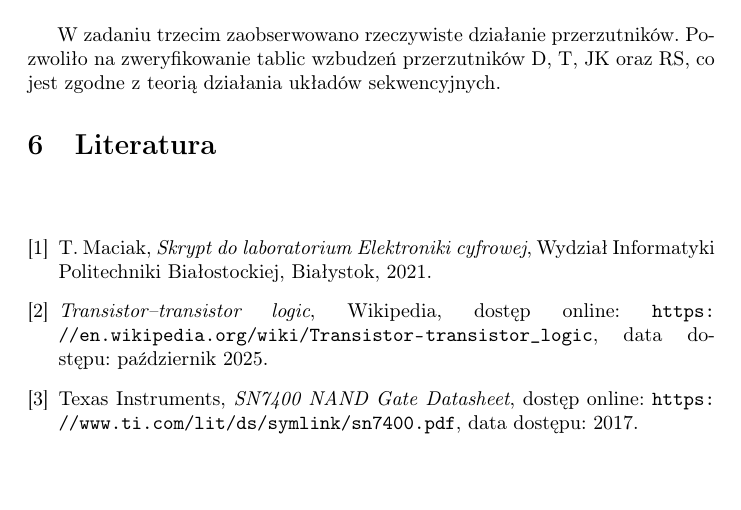
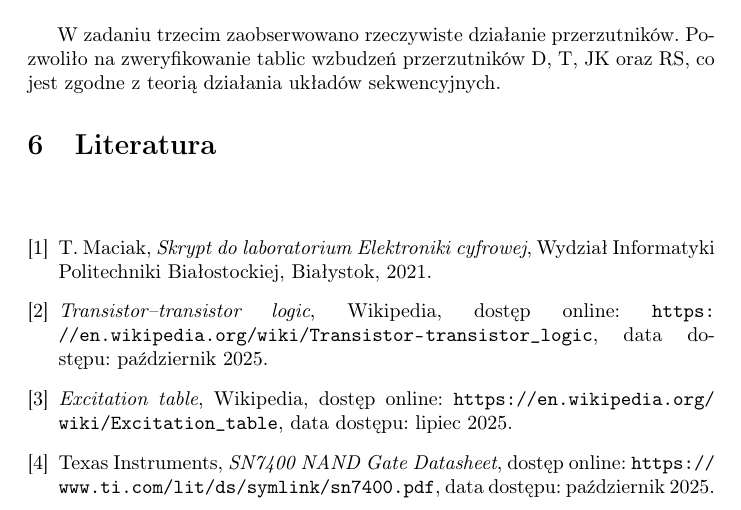
Before and after one commit to kamilekbeznosa/SprawkoMSC, a LaTeX document (Cw2/Cw2KubajewskiOrłowskiMatusiewicz.tex): part of page 9 of 10, cut so that both start at the same text. Compiled offline with pdfLaTeX.

Commit message:
Final poprawki

```diff
--- a/Cw2/Cw2KubajewskiOrłowskiMatusiewicz.tex
+++ b/Cw2/Cw2KubajewskiOrłowskiMatusiewicz.tex
@@ -328,10 +328,15 @@ W zadaniu trzecim zaobserwowano rzeczywiste działanie przerzutników. Pozwolił
 	\url{https://en.wikipedia.org/wiki/Transistor-transistor_logic},
 	data dostępu: październik 2025.
 
+	\bibitem{wiki-flip}
+	\textit{Excitation table}, Wikipedia, dostęp online:
+	\url{https://en.wikipedia.org/wiki/Excitation_table},
+	data dostępu: lipiec 2025.
+
 	\bibitem{TI7400}
 	Texas Instruments, \textit{SN7400 NAND Gate Datasheet}, dostęp online:
 	\url{https://www.ti.com/lit/ds/symlink/sn7400.pdf},
-	data dostępu: 2017.
+	data dostępu: październik 2025.
 
 \end{thebibliography}
 
```
Also changed, not shown: 4 other files.
